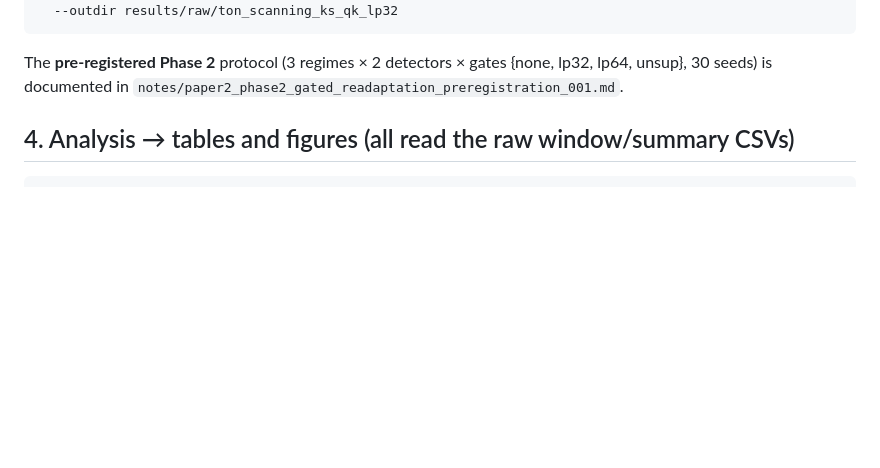
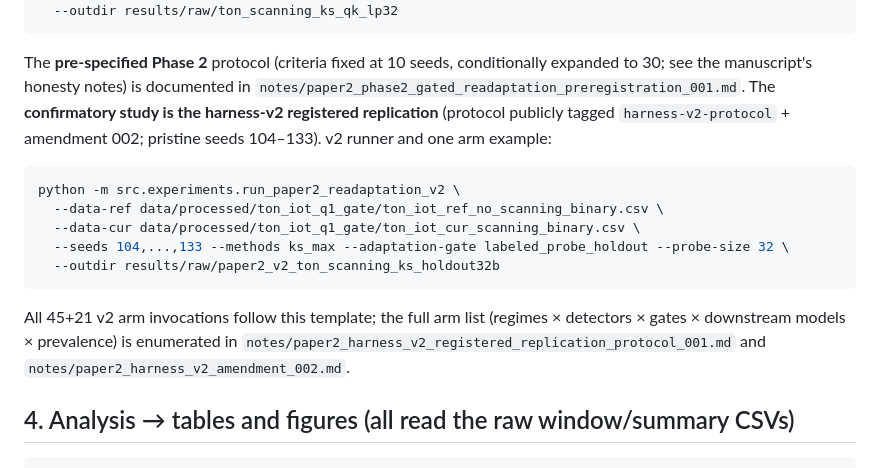
Before and after one commit to roberto-fernandez-barrios/Validate-Before-Commit, a Markdown page: REPRODUCE.md, the part around the change. Drawn GitHub-style; blank space fills up the shorter version.

Commit message:
REPRODUCE: v2 registered replication is the confirmatory study; pre-specified wording; v2 command template

````diff
--- a/REPRODUCE.md
+++ b/REPRODUCE.md
@@ -41,8 +41,21 @@ python -m src.experiments.run_paper2_progressive_readaptation \
   --outdir results/raw/ton_scanning_ks_qk_lp32
 ```
 
-The **pre-registered Phase 2** protocol (3 regimes × 2 detectors × gates {none, lp32, lp64, unsup}, 30 seeds)
-is documented in `notes/paper2_phase2_gated_readaptation_preregistration_001.md`.
+The **pre-specified Phase 2** protocol (criteria fixed at 10 seeds, conditionally expanded to 30; see the
+manuscript's honesty notes) is documented in `notes/paper2_phase2_gated_readaptation_preregistration_001.md`.
+The **confirmatory study is the harness-v2 registered replication** (protocol publicly tagged
+`harness-v2-protocol` + amendment 002; pristine seeds 104–133). v2 runner and one arm example:
+
+```bash
+python -m src.experiments.run_paper2_readaptation_v2 \
+  --data-ref data/processed/ton_iot_q1_gate/ton_iot_ref_no_scanning_binary.csv \
+  --data-cur data/processed/ton_iot_q1_gate/ton_iot_cur_scanning_binary.csv \
+  --seeds 104,...,133 --methods ks_max --adaptation-gate labeled_probe_holdout --probe-size 32 \
+  --outdir results/raw/paper2_v2_ton_scanning_ks_holdout32b
+```
+All 45+21 v2 arm invocations follow this template; the full arm list (regimes × detectors × gates ×
+downstream models × prevalence) is enumerated in `notes/paper2_harness_v2_registered_replication_protocol_001.md`
+and `notes/paper2_harness_v2_amendment_002.md`.
 
 ## 4. Analysis → tables and figures (all read the raw window/summary CSVs)
 
````
